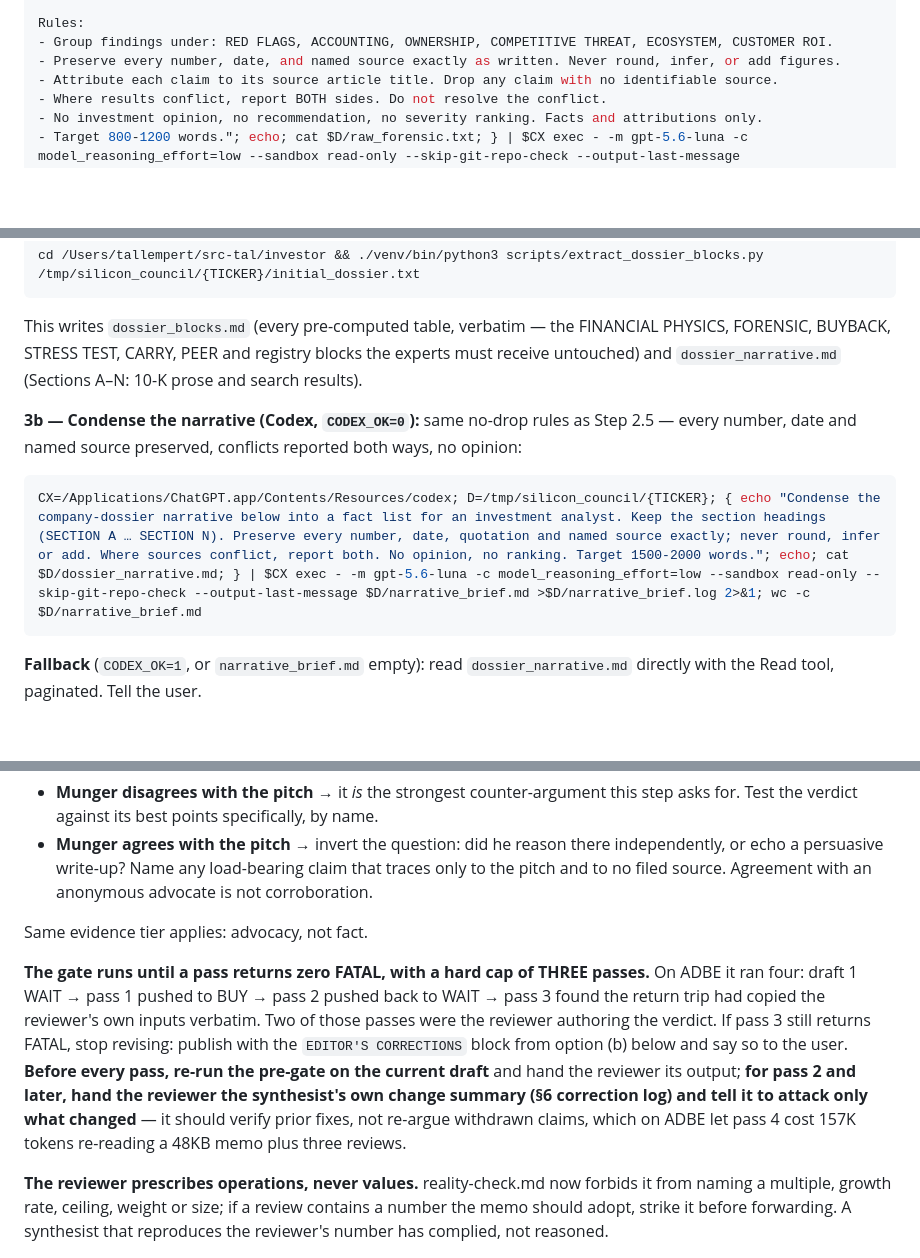
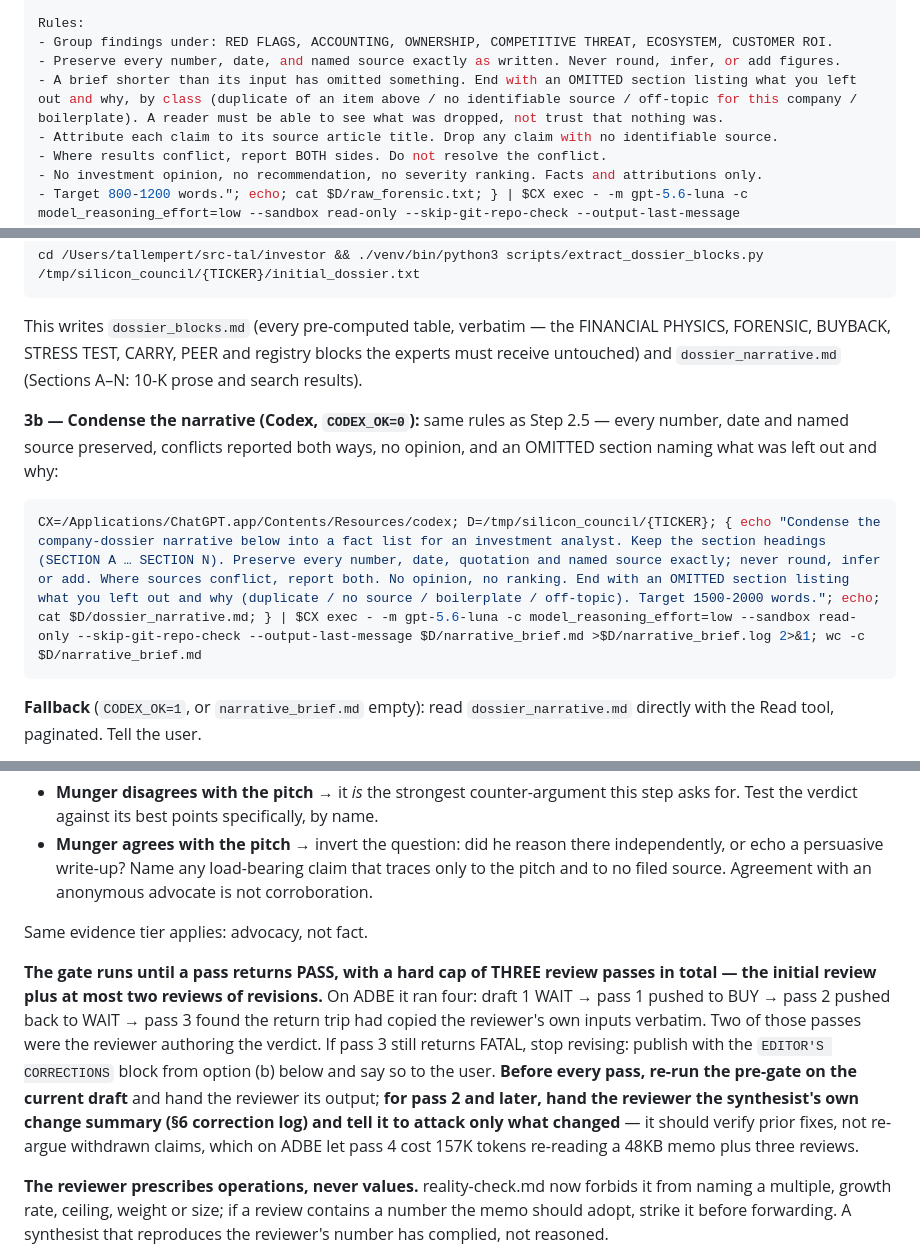
Before and after one commit to tlempert/charlies-council, a Markdown page: skills/analyze-company.md, 3 parts joined by grey strips. Drawn GitHub-style; blank space fills up the shorter version.

Commit message:
docs(skill): PASS needs a MAJOR ceiling; condensers must list omissions
Three corrections from an outside review of the harness document.

"PASS — 0 FATAL" was an unsafe publication rule: a memo with several
wrong numbers the reader relies on, none of which alone flips the
verdict, would publish. PASS now also requires at most three MAJOR
findings that touch a published figure; beyond that the reviewer
returns REJECT under a MAJOR-AGGREGATE heading. Prose-only MAJORs do
not count.

"Hard cap of three passes" was ambiguous beside a run that recorded
four reviews. It now reads: three review passes in total, the initial
review plus at most two reviews of revisions.

"Never drop a finding" was a contradictory promise for a brief that is
shorter than its input. The condense prompts in Steps 2.5 and 3b now
require an OMITTED section naming what was left out and why, by class,
so the reader can see what was dropped rather than trust that nothing
was.

Co-Authored-By: Claude Opus 5 <noreply@anthropic.com>

````diff
--- a/skills/analyze-company.md
+++ b/skills/analyze-company.md
@@ -126,6 +126,7 @@ CX=/Applications/ChatGPT.app/Contents/Resources/codex; D=/tmp/silicon_council/{T
 Rules:
 - Group findings under: RED FLAGS, ACCOUNTING, OWNERSHIP, COMPETITIVE THREAT, ECOSYSTEM, CUSTOMER ROI.
 - Preserve every number, date, and named source exactly as written. Never round, infer, or add figures.
+- A brief shorter than its input has omitted something. End with an OMITTED section listing what you left out and why, by class (duplicate of an item above / no identifiable source / off-topic for this company / boilerplate). A reader must be able to see what was dropped, not trust that nothing was.
 - Attribute each claim to its source article title. Drop any claim with no identifiable source.
 - Where results conflict, report BOTH sides. Do not resolve the conflict.
 - No investment opinion, no recommendation, no severity ranking. Facts and attributions only.
@@ -148,10 +149,10 @@ cd /Users/tallempert/src-tal/investor && ./venv/bin/python3 scripts/extract_doss
 
 This writes `dossier_blocks.md` (every pre-computed table, verbatim — the FINANCIAL PHYSICS, FORENSIC, BUYBACK, STRESS TEST, CARRY, PEER and registry blocks the experts must receive untouched) and `dossier_narrative.md` (Sections A–N: 10-K prose and search results).
 
-**3b — Condense the narrative (Codex, `CODEX_OK=0`):** same no-drop rules as Step 2.5 — every number, date and named source preserved, conflicts reported both ways, no opinion:
+**3b — Condense the narrative (Codex, `CODEX_OK=0`):** same rules as Step 2.5 — every number, date and named source preserved, conflicts reported both ways, no opinion, and an OMITTED section naming what was left out and why:
 
 ```bash
-CX=/Applications/ChatGPT.app/Contents/Resources/codex; D=/tmp/silicon_council/{TICKER}; { echo "Condense the company-dossier narrative below into a fact list for an investment analyst. Keep the section headings (SECTION A … SECTION N). Preserve every number, date, quotation and named source exactly; never round, infer or add. Where sources conflict, report both. No opinion, no ranking. Target 1500-2000 words."; echo; cat $D/dossier_narrative.md; } | $CX exec - -m gpt-5.6-luna -c model_reasoning_effort=low --sandbox read-only --skip-git-repo-check --output-last-message $D/narrative_brief.md >$D/narrative_brief.log 2>&1; wc -c $D/narrative_brief.md
+CX=/Applications/ChatGPT.app/Contents/Resources/codex; D=/tmp/silicon_council/{TICKER}; { echo "Condense the company-dossier narrative below into a fact list for an investment analyst. Keep the section headings (SECTION A … SECTION N). Preserve every number, date, quotation and named source exactly; never round, infer or add. Where sources conflict, report both. No opinion, no ranking. End with an OMITTED section listing what you left out and why (duplicate / no source / boilerplate / off-topic). Target 1500-2000 words."; echo; cat $D/dossier_narrative.md; } | $CX exec - -m gpt-5.6-luna -c model_reasoning_effort=low --sandbox read-only --skip-git-repo-check --output-last-message $D/narrative_brief.md >$D/narrative_brief.log 2>&1; wc -c $D/narrative_brief.md
 ```
 
 **Fallback** (`CODEX_OK=1`, or `narrative_brief.md` empty): read `dossier_narrative.md` directly with the Read tool, paginated. Tell the user.
@@ -408,7 +409,7 @@ Launch the Reality Check subagent (Opus, `model: "opus"`) **by itself** and wait
 
 Same evidence tier applies: advocacy, not fact.
 
-**The gate runs until a pass returns zero FATAL, with a hard cap of THREE passes.** On ADBE it ran four: draft 1 WAIT → pass 1 pushed to BUY → pass 2 pushed back to WAIT → pass 3 found the return trip had copied the reviewer's own inputs verbatim. Two of those passes were the reviewer authoring the verdict. If pass 3 still returns FATAL, stop revising: publish with the `EDITOR'S CORRECTIONS` block from option (b) below and say so to the user. **Before every pass, re-run the pre-gate on the current draft** and hand the reviewer its output; **for pass 2 and later, hand the reviewer the synthesist's own change summary (§6 correction log) and tell it to attack only what changed** — it should verify prior fixes, not re-argue withdrawn claims, which on ADBE let pass 4 cost 157K tokens re-reading a 48KB memo plus three reviews.
+**The gate runs until a pass returns PASS, with a hard cap of THREE review passes in total — the initial review plus at most two reviews of revisions.** On ADBE it ran four: draft 1 WAIT → pass 1 pushed to BUY → pass 2 pushed back to WAIT → pass 3 found the return trip had copied the reviewer's own inputs verbatim. Two of those passes were the reviewer authoring the verdict. If pass 3 still returns FATAL, stop revising: publish with the `EDITOR'S CORRECTIONS` block from option (b) below and say so to the user. **Before every pass, re-run the pre-gate on the current draft** and hand the reviewer its output; **for pass 2 and later, hand the reviewer the synthesist's own change summary (§6 correction log) and tell it to attack only what changed** — it should verify prior fixes, not re-argue withdrawn claims, which on ADBE let pass 4 cost 157K tokens re-reading a 48KB memo plus three reviews.
 
 **The reviewer prescribes operations, never values.** reality-check.md now forbids it from naming a multiple, growth rate, ceiling, weight or size; if a review contains a number the memo should adopt, strike it before forwarding. A synthesist that reproduces the reviewer's number has complied, not reasoned.
 
````
Also changed, not shown: skills/reality-check.md (+2 -0 lines).
